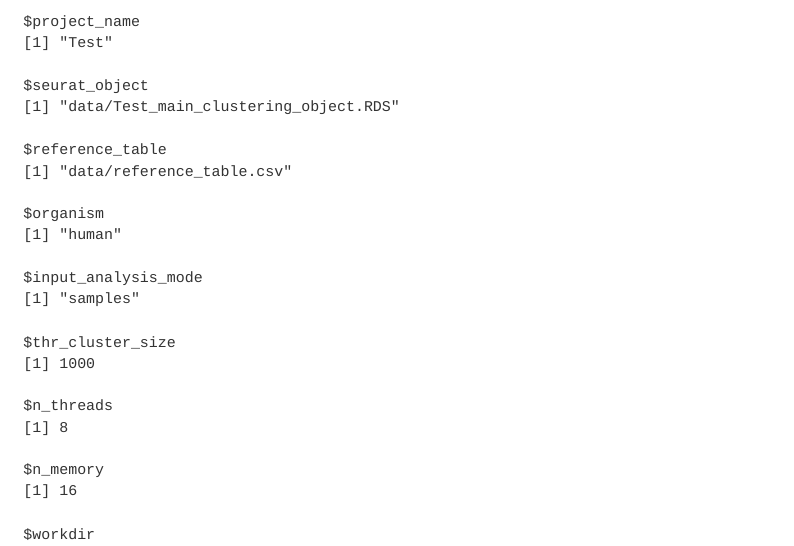
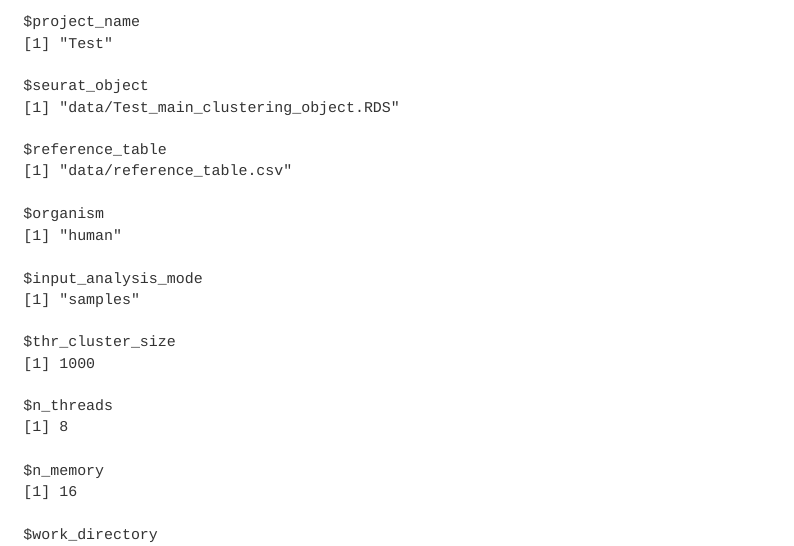
Before and after one commit to WangLab-ComputationalBiology/SCRATCH-CNV, a Quarto document (modules/local/infercnv/notebook_infercnv.qmd): the page in a window 1100 px wide, from 5090 px down before the commit and from 5170 px down after it, so that both start at the same text. Rendered offline with R 4.5, knitr and Pandoc in place of Quarto, with nearby package versions; some code elsewhere in the file could not run offline; menus at the side of the page are left out; long lines of code are wrapped.

Commit message:
Fixing parameter on Quarto

```diff
--- a/modules/local/infercnv/notebook_infercnv.qmd
+++ b/modules/local/infercnv/notebook_infercnv.qmd
@@ -30,7 +30,7 @@
   thr_cluster_size: 1000
   n_threads: 8
   n_memory: 16
-  workdir: !expr here::here()
+  work_directory: !expr here::here()
   auto_save: true
 ---
 
```
